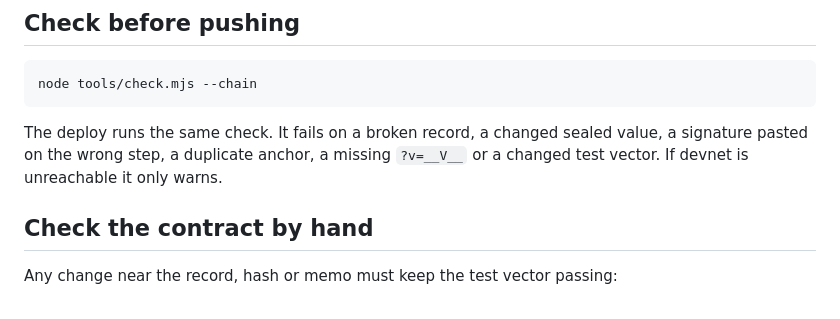
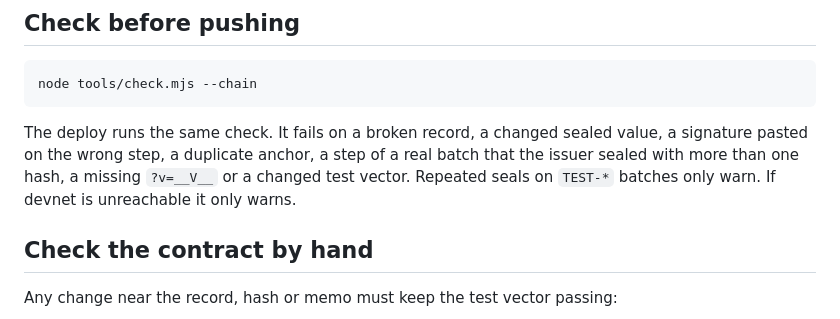
Before and after one commit to Acorde-Chocolates/bean-passport, a Markdown page: AGENTS.md, the part around the change. Rendered like a GitHub page.

Commit message:
docs(agents): mention the repeated seal check

````diff
--- a/AGENTS.md
+++ b/AGENTS.md
@@ -86,7 +86,7 @@ Phantom must be in Testnet Mode with **Solana Devnet** selected. If its approval
 node tools/check.mjs --chain
 ```
 
-The deploy runs the same check. It fails on a broken record, a changed sealed value, a signature pasted on the wrong step, a duplicate anchor, a missing `?v=__V__` or a changed test vector. If devnet is unreachable it only warns.
+The deploy runs the same check. It fails on a broken record, a changed sealed value, a signature pasted on the wrong step, a duplicate anchor, a step of a real batch that the issuer sealed with more than one hash, a missing `?v=__V__` or a changed test vector. Repeated seals on `TEST-*` batches only warn. If devnet is unreachable it only warns.
 
 ## Check the contract by hand
 
````
